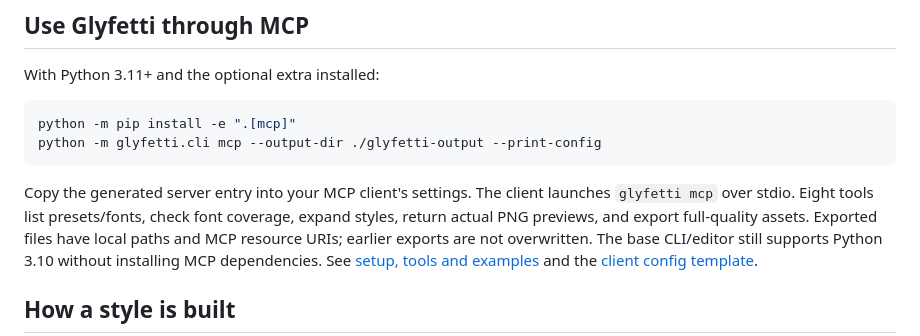
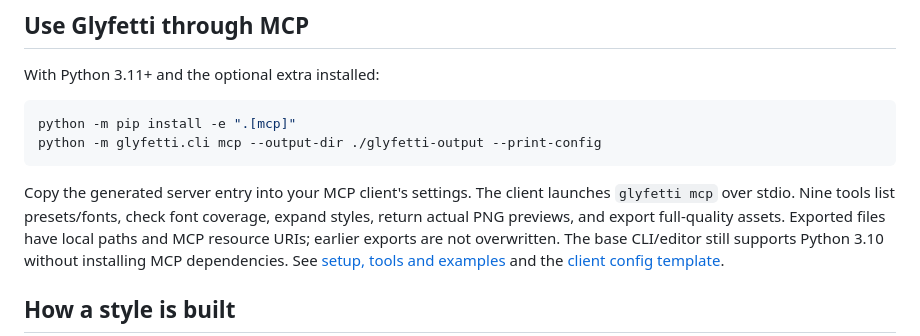
Before and after one commit to Gnacik/Glyfetti, a Markdown page: README.md, the part around the change. Rendered like a GitHub page.

Commit message:
docs: update tool count and inspector capability index

````diff
--- a/README.md
+++ b/README.md
@@ -242,7 +242,7 @@ python -m glyfetti.cli mcp --output-dir ./glyfetti-output --print-config
 ```
 
 Copy the generated server entry into your MCP client's settings. The client launches
-`glyfetti mcp` over stdio. Eight tools list presets/fonts, check font coverage,
+`glyfetti mcp` over stdio. Nine tools list presets/fonts, check font coverage,
 expand styles, return actual PNG previews, and export full-quality assets. Exported
 files have local paths and MCP resource URIs; earlier exports are not overwritten.
 The base CLI/editor still supports Python 3.10 without installing MCP dependencies.
````
